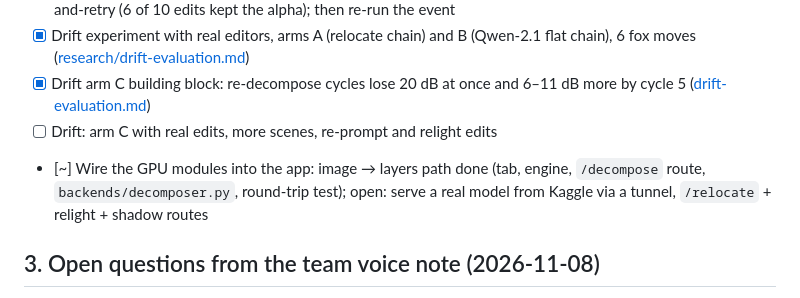
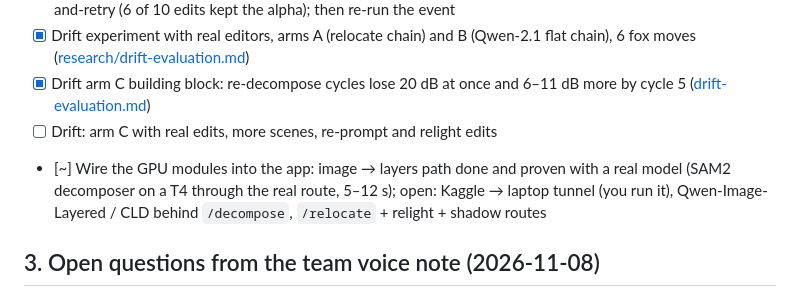
Before and after one commit to MarkAndreDuesing/layer-prototype, a Markdown page: docs/todo.md, the part around the change. Rendered like a GitHub page.

```diff
--- a/docs/todo.md
+++ b/docs/todo.md
@@ -41,7 +41,7 @@ Goal per model: a happy path, best features, and numbers on the shared fox & cot
 - [x] Drift experiment with real editors, arms A (relocate chain) and B (Qwen-2.1 flat chain), 6 fox moves ([research/drift-evaluation.md](research/drift-evaluation.md))
 - [x] Drift arm C building block: re-decompose cycles lose 20 dB at once and 6–11 dB more by cycle 5 ([drift-evaluation.md](research/drift-evaluation.md))
 - [ ] Drift: arm C with real edits, more scenes, re-prompt and relight edits
-- [~] Wire the GPU modules into the app: image → layers path done (tab, engine, `/decompose` route, `backends/decomposer.py`, round-trip test); open: serve a real model from Kaggle via a tunnel, `/relocate` + relight + shadow routes
+- [~] Wire the GPU modules into the app: image → layers path done and proven with a real model (SAM2 decomposer on a T4 through the real route, 5–12 s); open: Kaggle → laptop tunnel (you run it), Qwen-Image-Layered / CLD behind `/decompose`, `/relocate` + relight + shadow routes
 
 ## 3. Open questions from the team voice note (2026-11-08)
 - [x] **Where do strong text-to-image models fit?** As the base-image generator before decomposition; tested FLUX.1-dev, Qwen-Image-2.1 and SDXL-Turbo scenes through Qwen-Image-Layered / Stable-Layers: all split, FLUX and Qwen-2.1 most cleanly ([pipeline.md §2](concepts/pipeline.md)). Licences: FLUX.1-dev and Qwen Research are non-commercial.
```
Also changed, not shown: docs/concepts/pipeline.md (+1 -1 lines), docs/models/sam2-lama.md (+6 -0 lines), docs/img/sam2_server_by_noun.jpg (added), 10 other files.
